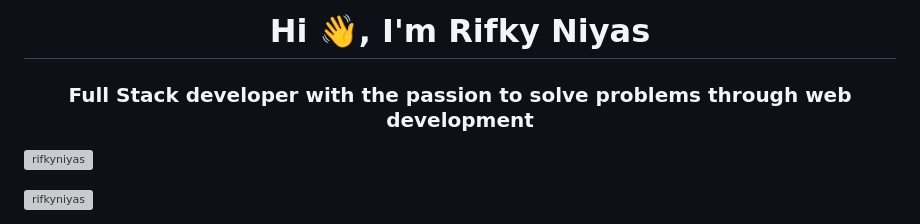
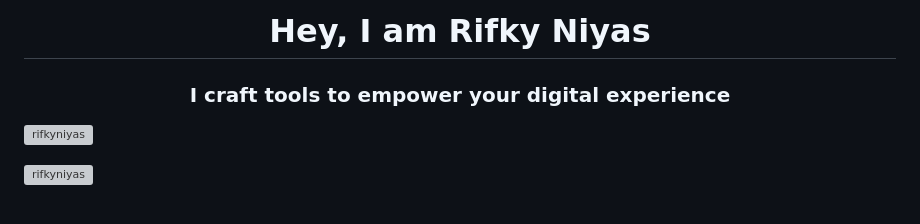
Before and after one commit to rifkyniyas/rifkyniyas, a Markdown page: README.md, the part around one of its changes. Drawn GitHub-style; grey boxes are pictures that could not be loaded.

```diff
--- a/README.md
+++ b/README.md
@@ -1,5 +1,5 @@
-<h1 align="center">Hi 👋, I'm Rifky Niyas</h1>
-<h3 align="center">Full Stack developer with the passion to solve problems through web development</h3>
+<h1 align="center">Hey, I am Rifky Niyas</h1>
+<h3 align="center">I craft tools to empower your digital experience</h3>
 
 <p align="left"> <img src="https://komarev.com/ghpvc/?username=rifkyniyas&label=Profile%20views&color=0e75b6&style=flat" alt="rifkyniyas" /> </p>
 
```
Also changed, not shown: other parts of README.md (+7 -8 lines).
